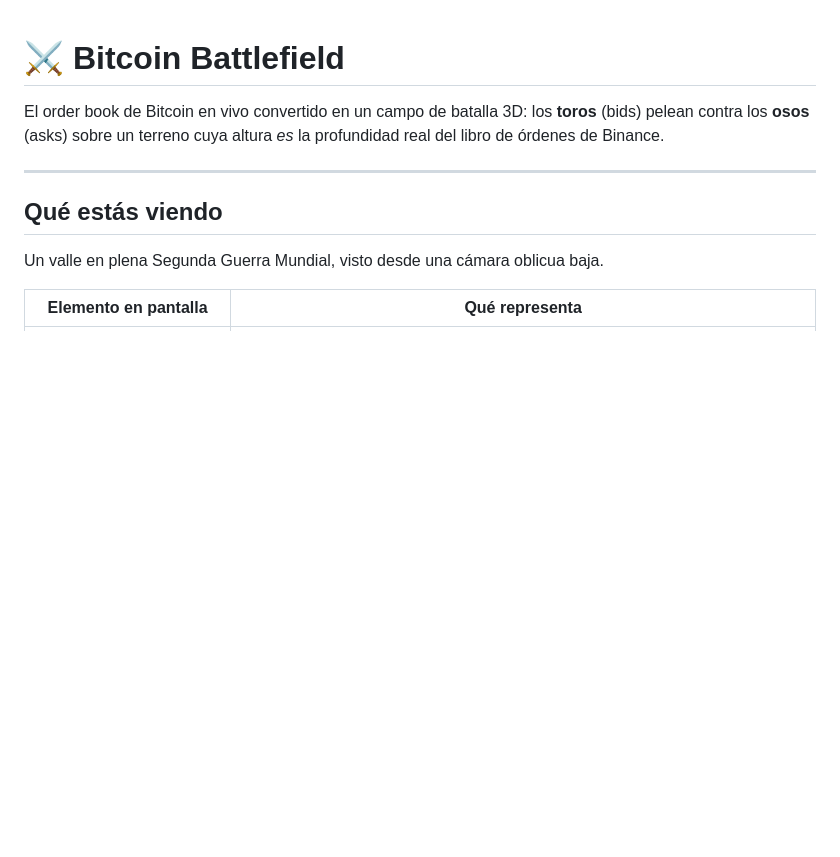
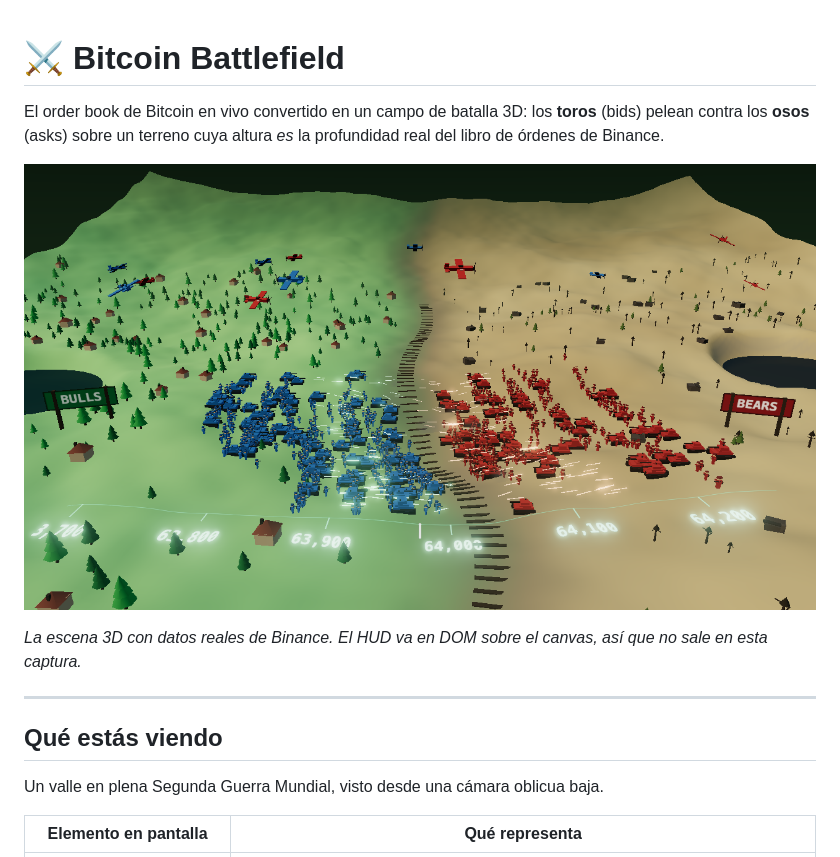
Before and after one commit to sergpelayo/bitcoin-battlefield, a Markdown page: README.md, the part around the change. GitHub-like rendering; pictures changed too: docs/preview.png (added); blank space fills up the shorter version.

Commit message:
Añade captura de la escena a docs/ y la enlaza en el README
Co-Authored-By: Claude Opus 5 (1M context) <noreply@anthropic.com>

```diff
--- a/README.md
+++ b/README.md
@@ -3,6 +3,11 @@
 El order book de Bitcoin en vivo convertido en un campo de batalla 3D: los **toros** (bids)
 pelean contra los **osos** (asks) sobre un terreno cuya altura *es* la profundidad real del
 libro de órdenes de Binance.
+
+![Bitcoin Battlefield](docs/preview.png)
+
+_La escena 3D con datos reales de Binance. El HUD va en DOM sobre el canvas, así que no
+sale en esta captura._
 
 ---
 
```
